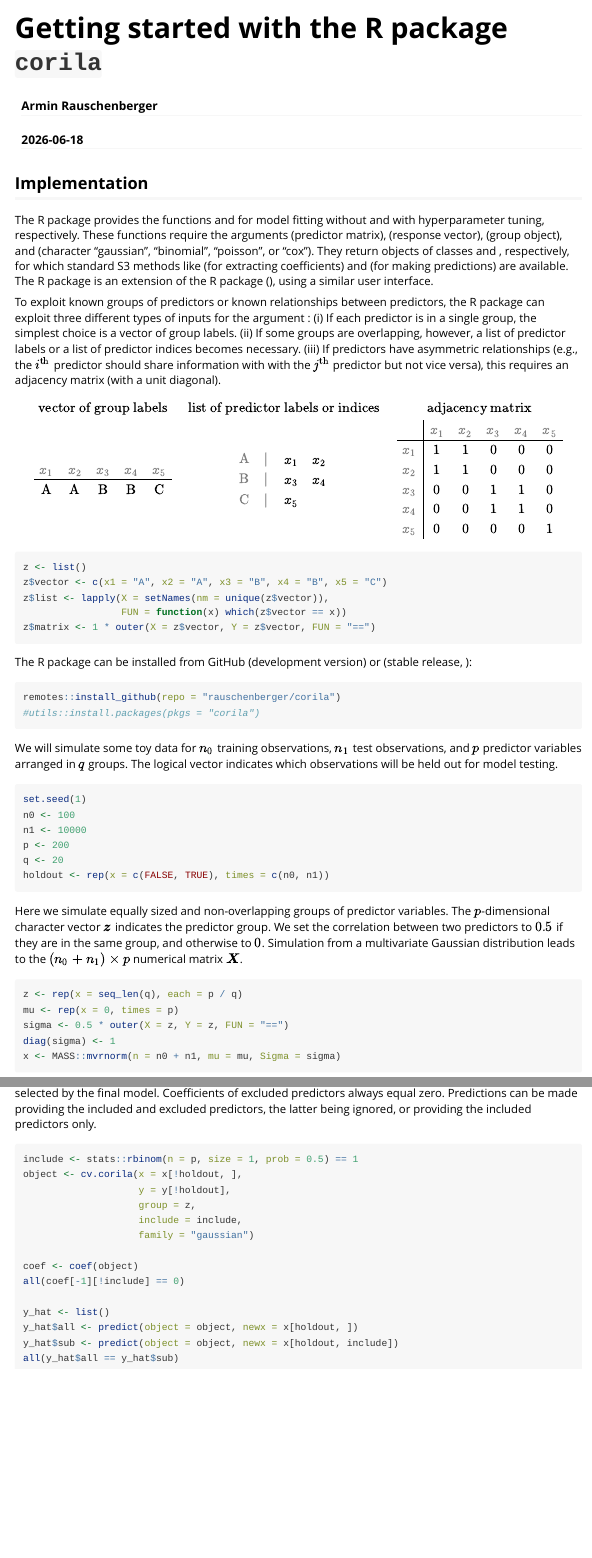
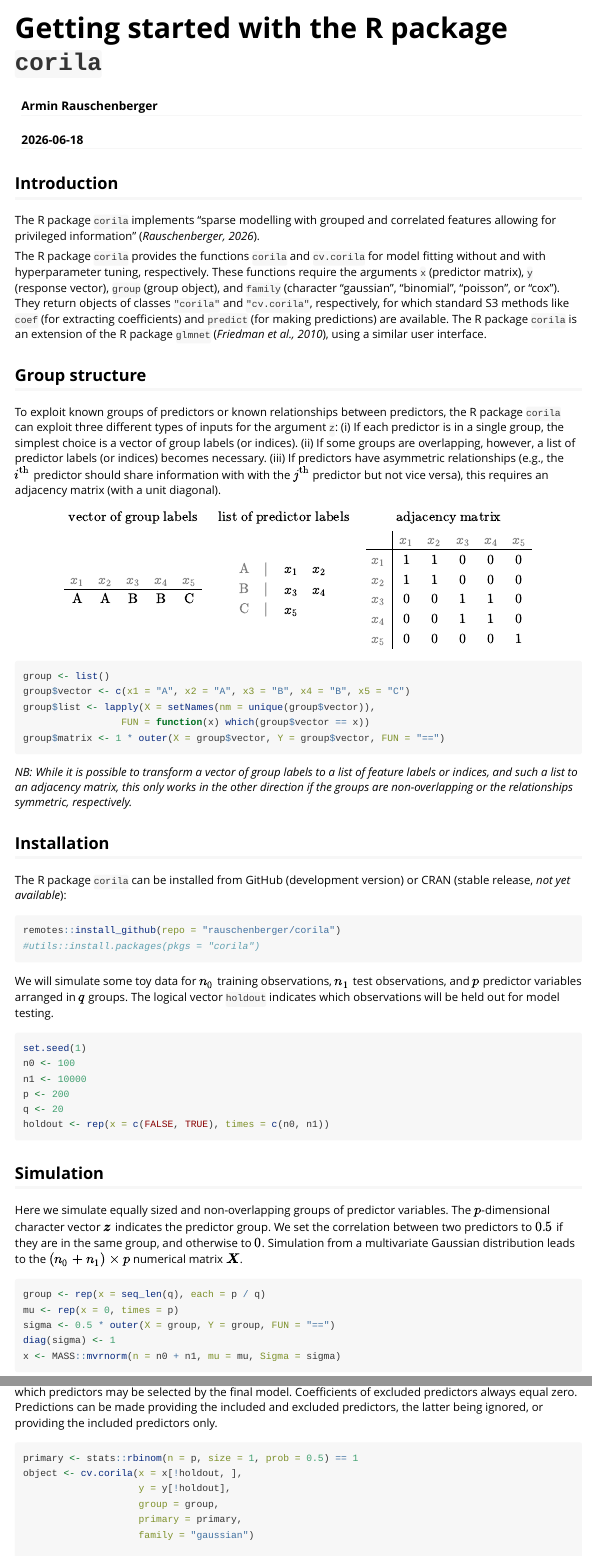
Before and after one commit to rauschenberger/corila, an R Markdown document (vignettes/vignette.Rmd): the page in a window 1100 px wide, from its top, and a second part further down, joined at a grey line. Rendered offline with R 4.5, knitr and Pandoc, with nearby package versions.

Commit message:
structure vignette

````diff
--- a/vignettes/vignette.Rmd
+++ b/vignettes/vignette.Rmd
@@ -9,17 +9,19 @@
   %\VignetteEngine{knitr::rmarkdown}
 ---
 
-## Implementation
+## Introduction
 
-The R package \texttt{corila} provides the functions \texttt{corila} and \texttt{cv.corila} for model fitting without and with hyperparameter tuning, respectively. These functions require the arguments \texttt{x} (predictor matrix), \texttt{y} (response vector), \texttt{z} (group object), and \texttt{family} (character "gaussian", "binomial", "poisson", or "cox"). They return objects of classes \texttt{"corila"} and \texttt{"cv.corila"}, respectively, for which standard S3 methods like \texttt{coef} (for extracting coefficients) and \texttt{predict} (for making predictions) are available. The R package \texttt{corila} is an extension of the R package \texttt{glmnet} (\textit{Friedman et al., 2010}), using a similar user interface.
+The R package `corila` implements "sparse modelling with grouped and correlated features allowing for privileged information" (*Rauschenberger, 2026*).
 
-To exploit known groups of predictors or known relationships between predictors, the R package \texttt{corila} can exploit three different types of inputs for the argument \texttt{z}: (i) If each predictor is in a single group, the simplest choice is a vector of group labels. (ii) If some groups are overlapping, however, a list of predictor labels or a list of predictor indices becomes necessary. (iii) If predictors have asymmetric relationships (e.g., the $i^{\text{th}}$ predictor should share information with with the $j^{\text{th}}$ predictor but not vice versa), this requires an adjacency matrix (with a unit diagonal).
+The R package `corila` provides the functions `corila` and `cv.corila` for model fitting without and with hyperparameter tuning, respectively. These functions require the arguments `x` (predictor matrix), `y` (response vector), `group` (group object), and `family` (character "gaussian", "binomial", "poisson", or "cox"). They return objects of classes `"corila"` and `"cv.corila"`, respectively, for which standard S3 methods like `coef` (for extracting coefficients) and `predict` (for making predictions) are available. The R package `corila` is an extension of the R package `glmnet` (*Friedman et al., 2010*), using a similar user interface.
 
-<!--While it is possible to transform a vector of group labels to a list of feature labels or indices, and such a list to an adjacency matrix, this only works in the other direction if the groups are non-overlapping or the relationships symmetric, respectively.-->
+## Group structure
+
+To exploit known groups of predictors or known relationships between predictors, the R package `corila` can exploit three different types of inputs for the argument `z`: (i) If each predictor is in a single group, the simplest choice is a vector of group labels (or indices). (ii) If some groups are overlapping, however, a list of predictor labels (or indices) becomes necessary. (iii) If predictors have asymmetric relationships (e.g., the $i^{\text{th}}$ predictor should share information with with the $j^{\text{th}}$ predictor but not vice versa), this requires an adjacency matrix (with a unit diagonal).
 
 $$
 \begin{array}{ccc}
-\text{vector of group labels} & \text{list of predictor labels or indices} & \text{adjacency matrix} \\
+\text{vector of group labels} & \text{list of predictor labels} & \text{adjacency matrix} \\
 \begin{array}{ccccc}
 {\color{gray}{x_1}} & {\color{gray}{x_2}} & {\color{gray}{x_3}} & {\color{gray}{x_4}} & {\color{gray}{x_5}} \\ \hline
 \text{A}  & \text{A} & \text{B} & \text{B} & \text{C}
@@ -43,21 +45,25 @@
 $$
 
 ```{r example-groups,echo=TRUE,eval=FALSE}
-z <- list()
-z$vector <- c(x1 = "A", x2 = "A", x3 = "B", x4 = "B", x5 = "C")
-z$list <- lapply(X = setNames(nm = unique(z$vector)),
-                 FUN = function(x) which(z$vector == x))
-z$matrix <- 1 * outer(X = z$vector, Y = z$vector, FUN = "==")
+group <- list()
+group$vector <- c(x1 = "A", x2 = "A", x3 = "B", x4 = "B", x5 = "C")
+group$list <- lapply(X = setNames(nm = unique(group$vector)),
+                 FUN = function(x) which(group$vector == x))
+group$matrix <- 1 * outer(X = group$vector, Y = group$vector, FUN = "==")
 ```
 
-The R package \texttt{corila} can be installed from GitHub (development version) or \textsc{cran} (stable release, \textit{not yet available}):
+*NB: While it is possible to transform a vector of group labels to a list of feature labels or indices, and such a list to an adjacency matrix, this only works in the other direction if the groups are non-overlapping or the relationships symmetric, respectively.*
+
+## Installation
+
+The R package `corila` can be installed from GitHub (development version) or CRAN (stable release, *not yet available*):
 
 ```{r example-install,echo=TRUE,eval=FALSE}
 remotes::install_github(repo = "rauschenberger/corila")
 #utils::install.packages(pkgs = "corila")
 ```
 
-We will simulate some toy data for $n_0$ training observations, $n_1$ test observations, and $p$ predictor variables arranged in $q$ groups. The logical vector \texttt{holdout} indicates which observations will be held out for model testing.
+We will simulate some toy data for $n_0$ training observations, $n_1$ test observations, and $p$ predictor variables arranged in $q$ groups. The logical vector `holdout` indicates which observations will be held out for model testing.
 
 ```{r example-pars,echo=TRUE,eval=FALSE}
 set.seed(1)
@@ -68,12 +74,14 @@
 holdout <- rep(x = c(FALSE, TRUE), times = c(n0, n1))
 ```
 
+## Simulation
+
 Here we simulate equally sized and non-overlapping groups of predictor variables. The $p$-dimensional character vector $\boldsymbol{z}$ indicates the predictor group. We set the correlation between two predictors to $0.5$ if they are in the same group, and otherwise to $0$. Simulation from a multivariate Gaussian distribution leads to the $(n_0+n_1) \times p$ numerical matrix $\boldsymbol{X}$.
 
 ```{r example-simulate,echo=TRUE,eval=FALSE}
-z <- rep(x = seq_len(q), each = p / q)
+group <- rep(x = seq_len(q), each = p / q)
 mu <- rep(x = 0, times = p)
-sigma <- 0.5 * outer(X = z, Y = z, FUN = "==")
+sigma <- 0.5 * outer(X = group, Y = group, FUN = "==")
 diag(sigma) <- 1
 x <- MASS::mvrnorm(n = n0 + n1, mu = mu, Sigma = sigma)
 ```
@@ -129,17 +144,17 @@
 
 ```{r example-privileged,echo=TRUE,eval=FALSE}
-include <- stats::rbinom(n = p, size = 1, prob = 0.5) == 1
+primary <- stats::rbinom(n = p, size = 1, prob = 0.5) == 1
 object <- cv.corila(x = x[!holdout, ],
                     y = y[!holdout],
-                    group = z,
-                    include = include,
+                    group = group,
+                    primary = primary,
                     family = "gaussian")
 
 coef <- coef(object)
-all(coef[-1][!include] == 0)
+all(coef[-1][!primary] == 0)
 
 y_hat <- list()
 y_hat$all <- predict(object = object, newx = x[holdout, ])
-y_hat$sub <- predict(object = object, newx = x[holdout, include])
+y_hat$sub <- predict(object = object, newx = x[holdout, primary])
 all(y_hat$all == y_hat$sub)
 ```
````
Also changed, not shown: vignettes/vignette.Rmd (15 more changed lines).
